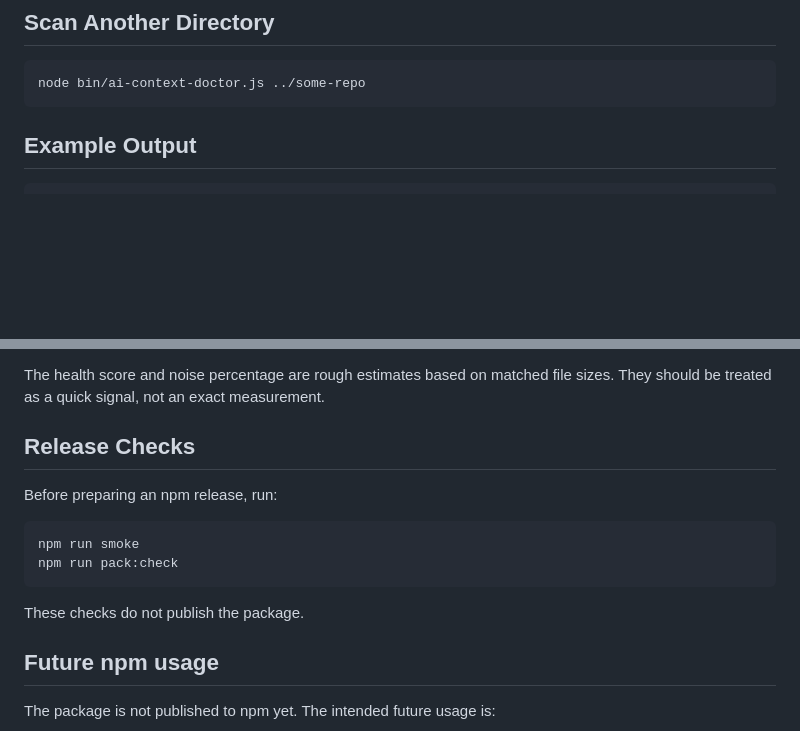
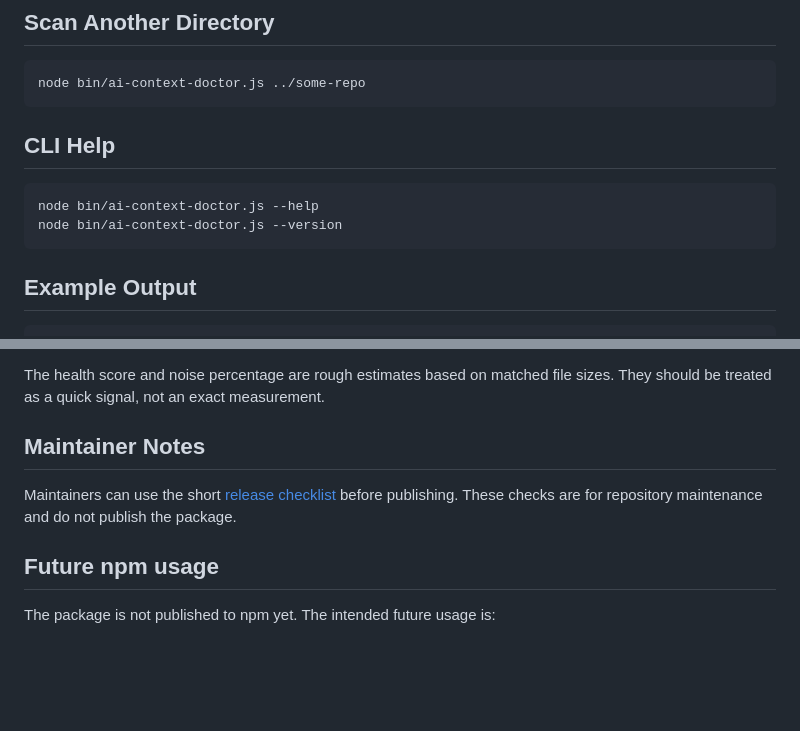
Before and after one commit to WJDdidi-1/ai-context-doctor, a Markdown page: README.md, 2 parts joined by grey strips. Rendered like a GitHub page; blank space fills up the shorter version.

Commit message:
Polish README publish prep notes

````diff
--- a/README.md
+++ b/README.md
@@ -35,6 +35,13 @@ node bin/ai-context-doctor.js
 
 ```bash
 node bin/ai-context-doctor.js ../some-repo
+```
+
+## CLI Help
+
+```bash
+node bin/ai-context-doctor.js --help
+node bin/ai-context-doctor.js --version
 ```
 
 ## Example Output
@@ -111,16 +118,9 @@ Current noise rules are intentionally simple:
 
 The health score and noise percentage are rough estimates based on matched file sizes. They should be treated as a quick signal, not an exact measurement.
 
-## Release Checks
+## Maintainer Notes
 
-Before preparing an npm release, run:
-
-```bash
-npm run smoke
-npm run pack:check
-```
-
-These checks do not publish the package.
+Maintainers can use the short [release checklist](./docs/release-checklist.md) before publishing. These checks are for repository maintenance and do not publish the package.
 
 ## Future npm usage
 
````
